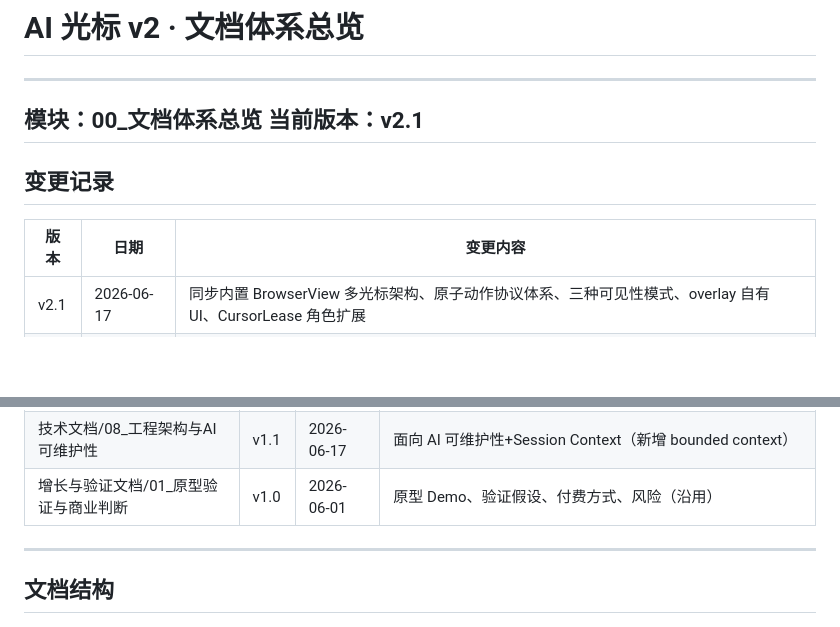
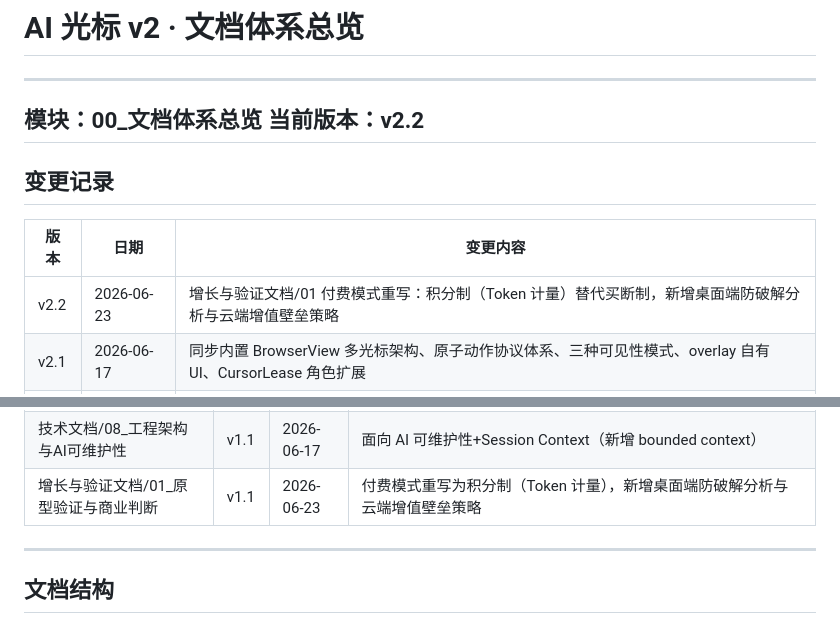
Before and after one commit to solohao/Vlawd, a Markdown page: AI_cursor_v2/00_文档体系总览.md, 2 parts joined by grey strips. GitHub-like rendering; blank space fills up the shorter version.

```diff
--- a/AI_cursor_v2/00_文档体系总览.md
+++ b/AI_cursor_v2/00_文档体系总览.md
@@ -2,13 +2,14 @@
 
 ---
 模块：00_文档体系总览
-当前版本：v2.1
+当前版本：v2.2
 ---
 
 ## 变更记录
 
 | 版本 | 日期 | 变更内容 |
 |------|------|---------|
+| v2.2 | 2026-06-23 | 增长与验证文档/01 付费模式重写：积分制（Token 计量）替代买断制，新增桌面端防破解分析与云端增值壁垒策略 |
 | v2.1 | 2026-06-17 | 同步内置 BrowserView 多光标架构、原子动作协议体系、三种可见性模式、overlay 自有 UI、CursorLease 角色扩展 |
 | v2.0 | 2026-06-17 | 整体重写：全双工架构升级，新增 Session 上下文工程模块 |
 | v1.0 | 2026-06-01 | 初版：九层架构，13 个文档模块 |
@@ -51,7 +52,7 @@ Session Graph 替代聊天记录 → fork/merge 支持语音纠正和回溯
 | 技术文档/06_Session上下文工程 | v2.0 | 2026-06-17 | Session Graph、记录引擎、任务面板三视图（新增） |
 | 技术文档/07_个性化与工作流系统 | v1.0 | 2026-06-01 | Preference/PhraseAlias/BehaviorRule/WorkflowShortcut（沿用） |
 | 技术文档/08_工程架构与AI可维护性 | v1.1 | 2026-06-17 | 面向 AI 可维护性+Session Context（新增 bounded context） |
-| 增长与验证文档/01_原型验证与商业判断 | v1.0 | 2026-06-01 | 原型 Demo、验证假设、付费方式、风险（沿用） |
+| 增长与验证文档/01_原型验证与商业判断 | v1.1 | 2026-06-23 | 付费模式重写为积分制（Token 计量），新增桌面端防破解分析与云端增值壁垒策略 |
 
 ---
 
```
Also changed, not shown: AI_cursor_v2/增长与验证文档/01_原型验证与商业判断.md (+66 -40 lines).
